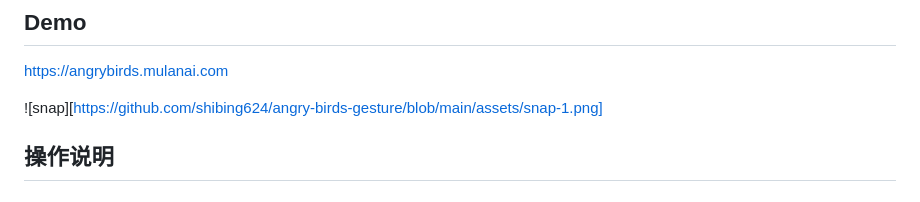
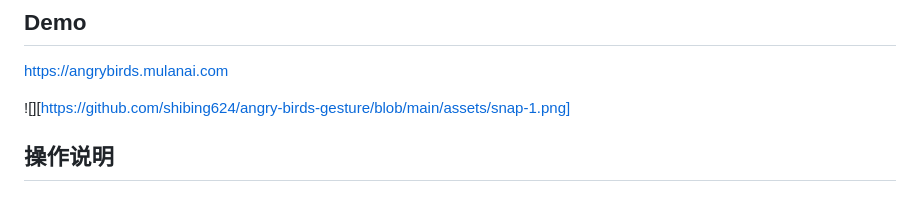
Before and after one commit to shibing624/angry-birds-gesture, a Markdown page: README.md, the part around the change. Rendered like a GitHub page.

```diff
--- a/README.md
+++ b/README.md
@@ -16,7 +16,7 @@
 https://angrybirds.mulanai.com
 
 
-![snap][https://github.com/shibing624/angry-birds-gesture/blob/main/assets/snap-1.png]
+![][https://github.com/shibing624/angry-birds-gesture/blob/main/assets/snap-1.png]
 
 ## 操作说明
 
```
